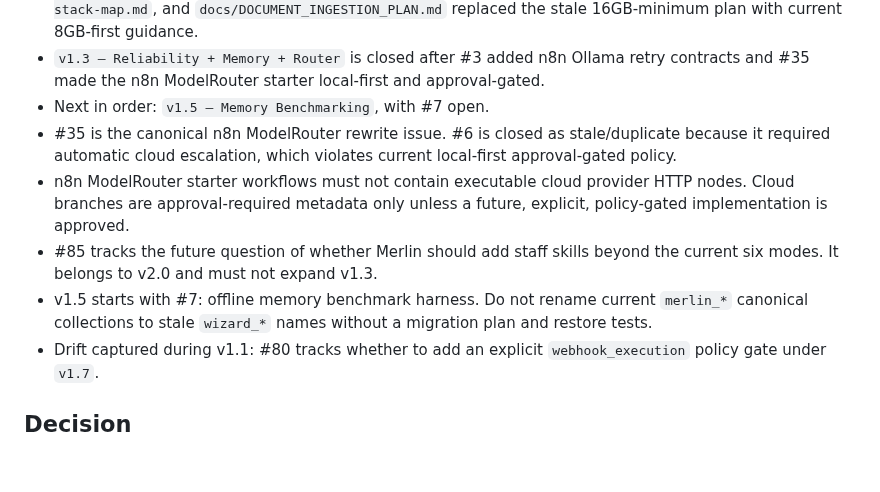
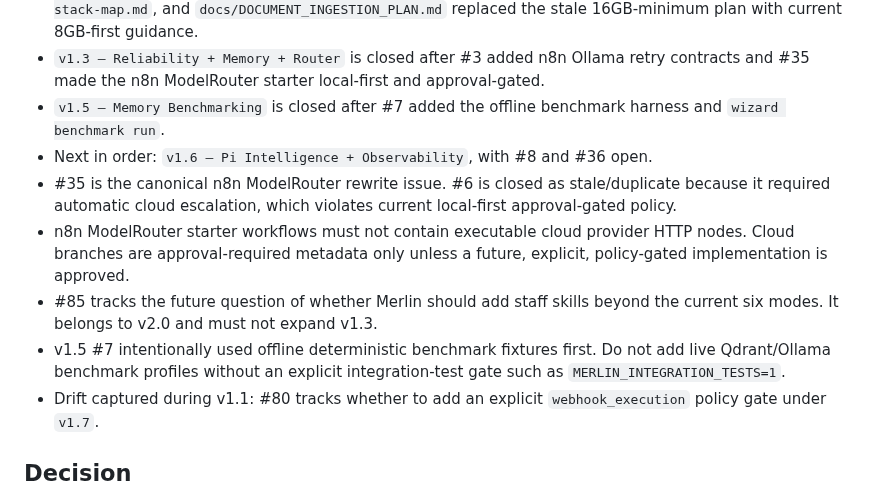
Before and after one commit to TheYfactora12/Secure-Local--AI-Merlin, a Markdown page: docs/MASTER_CONTEXT.md, the part around the change. Drawn GitHub-style; blank space fills up the shorter version.

```diff
--- a/docs/MASTER_CONTEXT.md
+++ b/docs/MASTER_CONTEXT.md
@@ -31,7 +31,10 @@ Current milestone position:
 - `v1.3 — Reliability + Memory + Router` is closed after #3 added n8n Ollama
   retry contracts and #35 made the n8n ModelRouter starter local-first and
   approval-gated.
-- Next in order: `v1.5 — Memory Benchmarking`, with #7 open.
+- `v1.5 — Memory Benchmarking` is closed after #7 added the offline benchmark
+  harness and `wizard benchmark run`.
+- Next in order: `v1.6 — Pi Intelligence + Observability`, with #8 and #36
+  open.
 - #35 is the canonical n8n ModelRouter rewrite issue. #6 is closed as
   stale/duplicate because it required automatic cloud escalation, which violates
   current local-first approval-gated policy.
@@ -40,9 +43,9 @@ Current milestone position:
   future, explicit, policy-gated implementation is approved.
 - #85 tracks the future question of whether Merlin should add staff skills
   beyond the current six modes. It belongs to v2.0 and must not expand v1.3.
-- v1.5 starts with #7: offline memory benchmark harness. Do not rename current
-  `merlin_*` canonical collections to stale `wizard_*` names without a
-  migration plan and restore tests.
+- v1.5 #7 intentionally used offline deterministic benchmark fixtures first.
+  Do not add live Qdrant/Ollama benchmark profiles without an explicit
+  integration-test gate such as `MERLIN_INTEGRATION_TESTS=1`.
 - Drift captured during v1.1: #80 tracks whether to add an explicit
   `webhook_execution` policy gate under `v1.7`.
 
```
Also changed, not shown: docs/MERLIN_IMPLEMENTATION_ROADMAP.md (+7 -5 lines).
